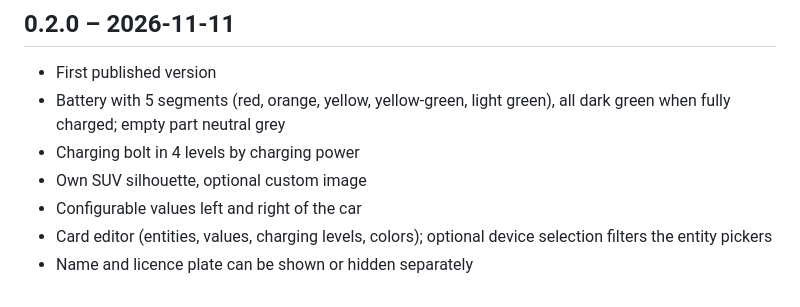
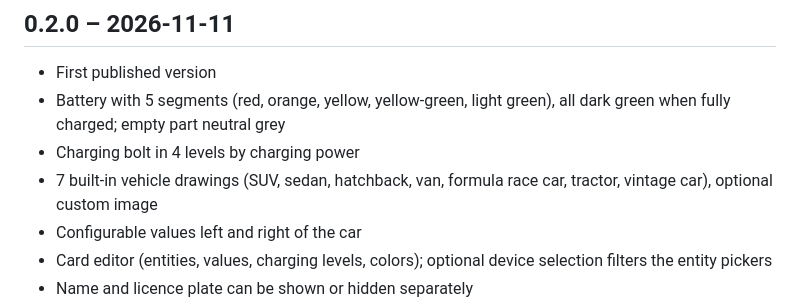
Before and after one commit to Zebru1902/car-info-card, a Markdown page: CHANGELOG.md, the part around the change. Rendered like a GitHub page.

```diff
--- a/CHANGELOG.md
+++ b/CHANGELOG.md
@@ -5,7 +5,7 @@
 - First published version
 - Battery with 5 segments (red, orange, yellow, yellow-green, light green), all dark green when fully charged; empty part neutral grey
 - Charging bolt in 4 levels by charging power
-- Own SUV silhouette, optional custom image
+- 7 built-in vehicle drawings (SUV, sedan, hatchback, van, formula race car, tractor, vintage car), optional custom image
 - Configurable values left and right of the car
 - Card editor (entities, values, charging levels, colors); optional device selection filters the entity pickers
 - Name and licence plate can be shown or hidden separately
```
Also changed, not shown: Concept.md (+1 -1 lines), README.md (+9 -2 lines), docs/screenshots/charging-dc-dark.png, docs/screenshots/editor-light.png, docs/screenshots/slow-narrow-dark.png, docs/screenshots/vehicles-dark.png (added), docs/screenshots/vehicles-light.png (added), 9 other files.
